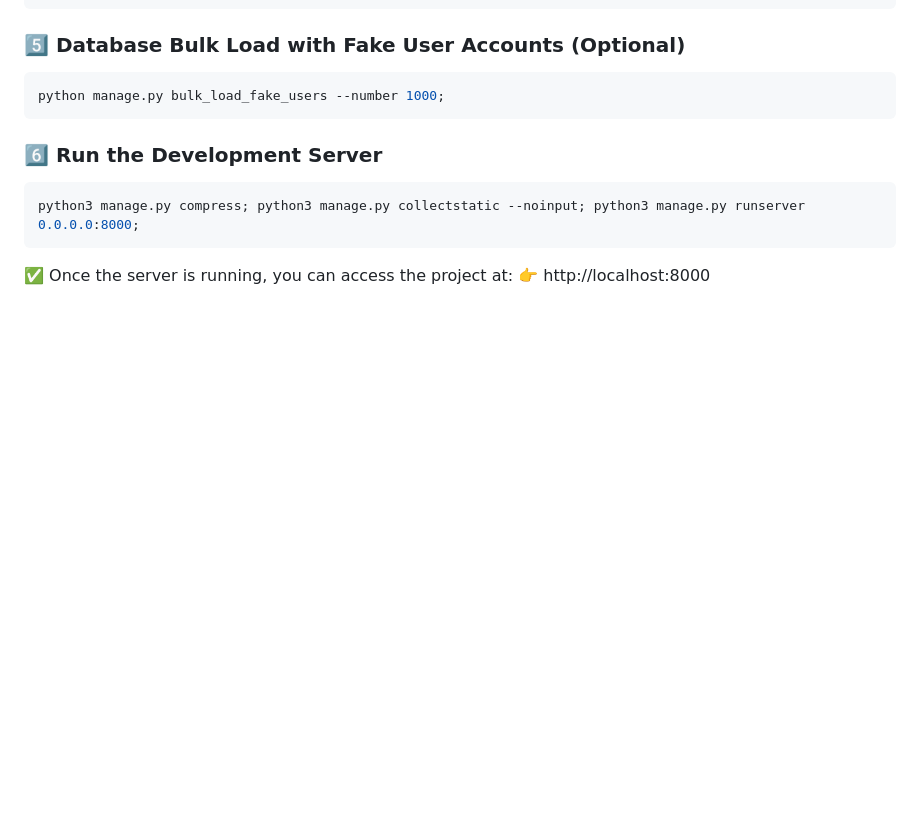
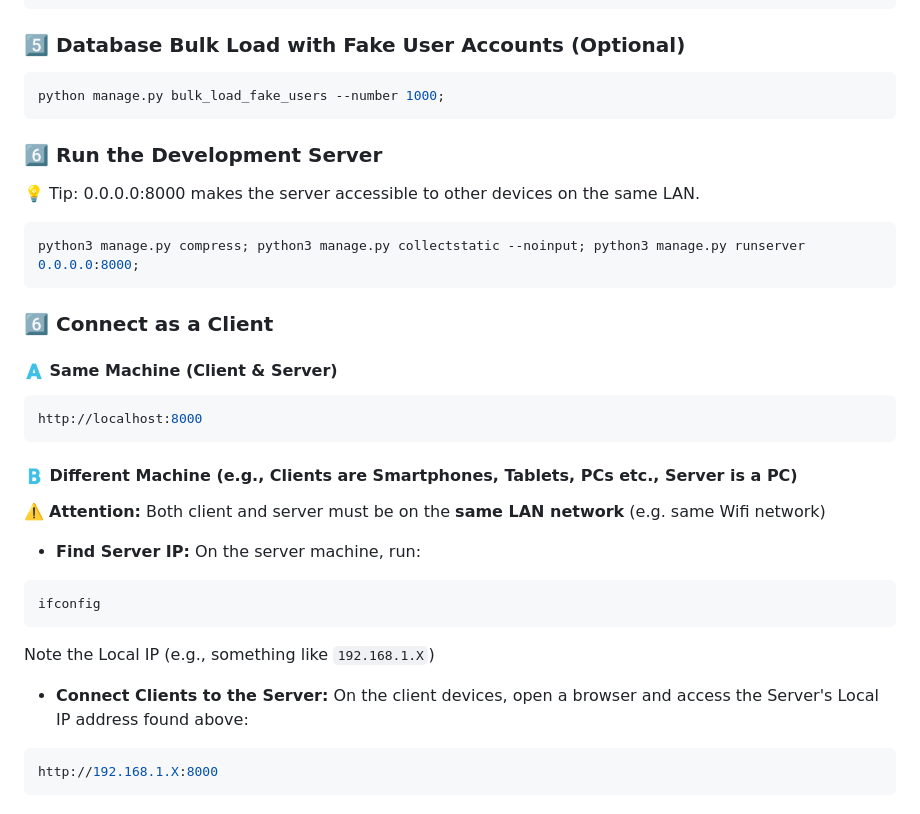
Before and after one commit to Apostolis-Greece/Chatfolio, a Markdown page: README.md, the part around one of its changes. Rendered like a GitHub page; blank space fills up the shorter version.

````diff
--- a/README.md
+++ b/README.md
@@ -83,9 +82,27 @@ python manage.py bulk_load_fake_users --number 1000;
 ```
 
 ### 6️⃣ Run the Development Server
+💡 Tip: 0.0.0.0:8000 makes the server accessible to other devices on the same LAN.
 ```bash
 python3 manage.py compress; python3 manage.py collectstatic --noinput; python3 manage.py runserver 0.0.0.0:8000;
 ```
+### 6️⃣ Connect as a Client
+#### 🇦 Same Machine (Client & Server)
+```bash
+http://localhost:8000
+```
 
-✅ Once the server is running, you can access the project at:
-👉 http://localhost:8000
+#### 🇧 Different Machine (e.g., Clients are Smartphones, Tablets, PCs etc., Server is a PC)
+⚠️ **Attention:** Both client and server must be on the **same LAN network** (e.g. same Wifi network)
+- **Find Server IP:**
+On the server machine, run:
+```bash
+ifconfig
+```
+Note the Local IP (e.g., something like `192.168.1.X`)
+
+- **Connect Clients to the Server:**
+On the client devices, open a browser and access the Server's Local IP address found above:
+```bash
+http://192.168.1.X:8000
+```
````
Also changed, not shown: other parts of README.md (+24 -25 lines).
